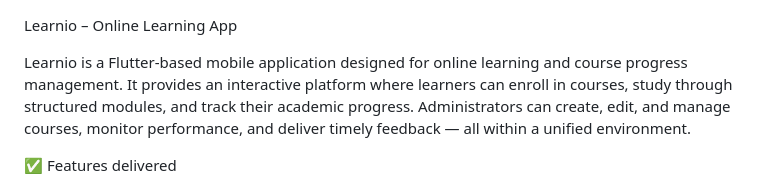
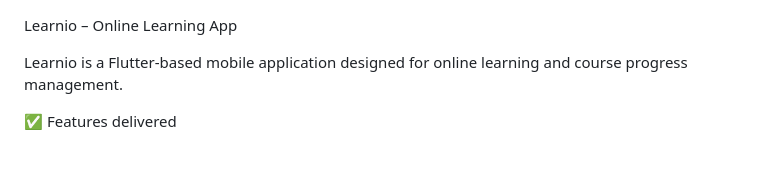
Before and after one commit to m9m6/learnio, a Markdown page: README.md, the part around the change. GitHub-like rendering; blank space fills up the shorter version.

```diff
--- a/README.md
+++ b/README.md
@@ -1,6 +1,6 @@
 Learnio – Online Learning App
 
-Learnio is a Flutter-based mobile application designed for online learning and course progress management. It provides an interactive platform where learners can enroll in courses, study through structured modules, and track their academic progress. Administrators can create, edit, and manage courses, monitor performance, and deliver timely feedback — all within a unified environment.
+Learnio is a Flutter-based mobile application designed for online learning and course progress management.
 
 
 ✅ Features delivered
```
